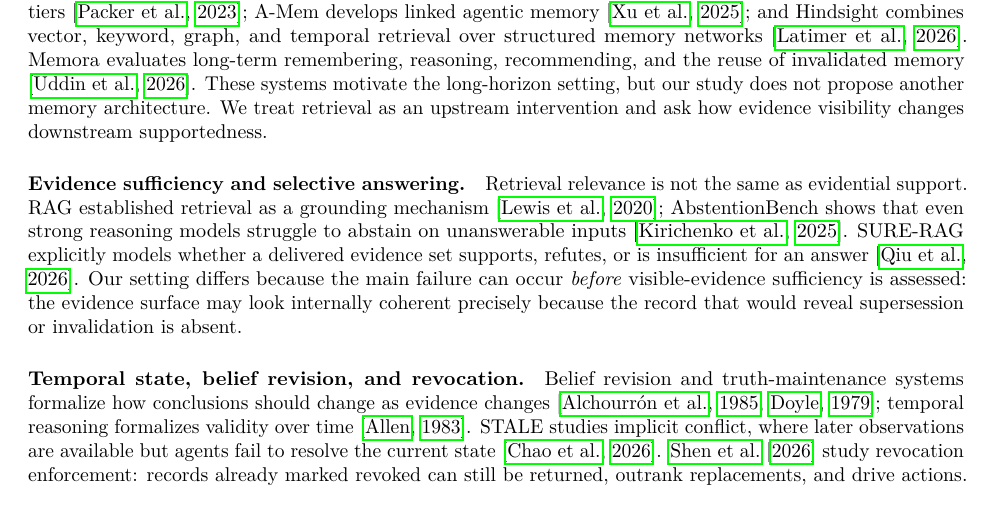
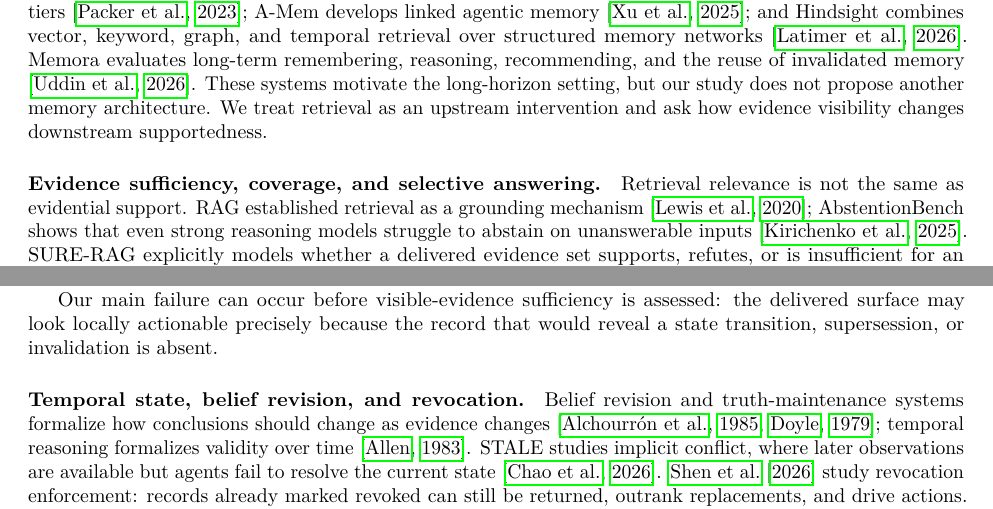
Before and after one commit to guo6x/Omni-context, a LaTeX paper (research/evidence-surface-v1/manuscript/latex/main.tex, which reads research/evidence-surface-v1/manuscript/latex/sections/02-related-work.tex): part of page 3 of 12 before the commit and two parts of page 3 of 12 after it, the two joined at a grey line, cut so that both start at the same text. Compiled offline with pdfLaTeX.

Commit message:
paper: position against evidence coverage and deletion-shortcut work

```diff
--- a/research/evidence-surface-v1/manuscript/latex/sections/02-related-work.tex
+++ b/research/evidence-surface-v1/manuscript/latex/sections/02-related-work.tex
@@ -13,12 +13,9 @@
 not propose another memory architecture. We treat retrieval as an upstream intervention and
 ask how evidence visibility changes downstream supportedness.
 
-\paragraph{Evidence sufficiency and selective answering.}
+\paragraph{Evidence sufficiency, coverage, and selective answering.}
 Retrieval relevance is not the same as evidential support. RAG established retrieval as a
 grounding mechanism \citep{lewis2020rag}; AbstentionBench shows that even strong reasoning
 models struggle to abstain on unanswerable inputs \citep{kirichenko2025abstentionbench}.
 SURE-RAG explicitly models whether a delivered evidence set supports, refutes, or is
-insufficient for an answer \citep{qiu2026surerag}. Our setting differs because the main
-failure can occur \emph{before} visible-evidence sufficiency is assessed: the evidence
-surface may look internally coherent precisely because the record that would reveal
-supersession or invalidation is absent.
+insufficient for an answer \citep{qiu2026surerag}. HALT frames stopping in search agents as
@@ -25,3 +35,6 @@
+Our main failure can occur before visible-evidence sufficiency is assessed: the delivered
+surface may look locally actionable precisely because the record that would reveal a state
+transition, supersession, or invalidation is absent.
 
 \paragraph{Temporal state, belief revision, and revocation.}
 Belief revision and truth-maintenance systems formalize how conclusions should change as
```
Also changed, not shown: research/evidence-surface-v1/manuscript/latex/sections/02-related-work.tex (13 more changed lines).
